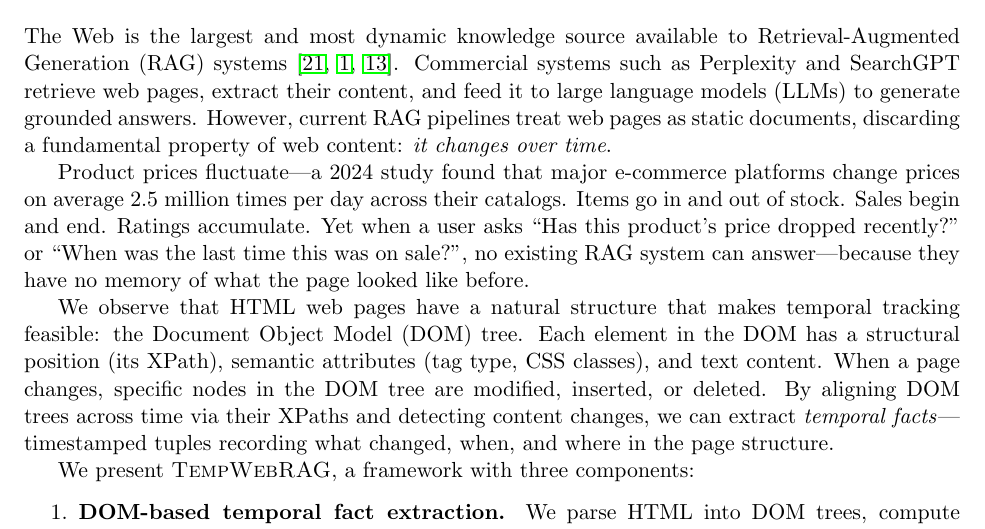
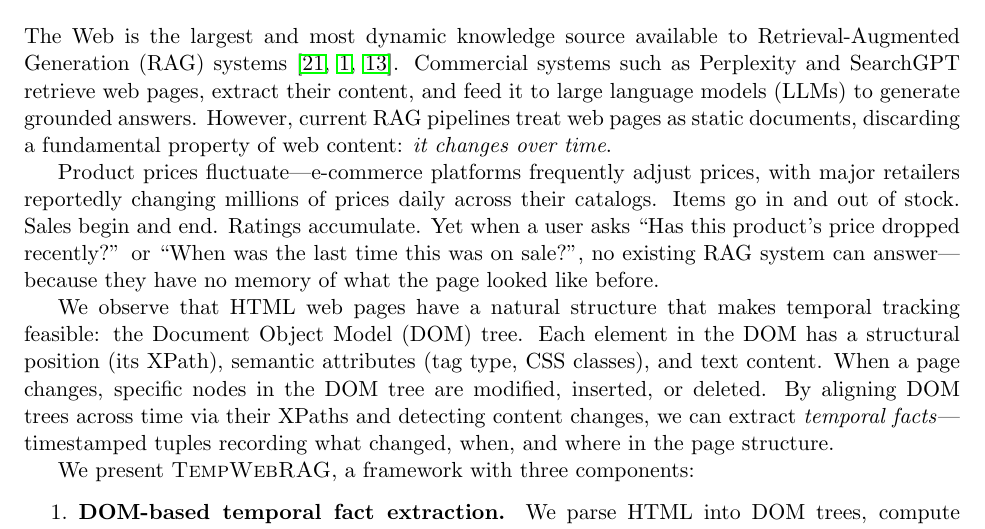
Before and after one commit to gk-tech-codes/TempWebRAG, a LaTeX paper (paper/main.tex): part of page 1 of 11, cut so that both start at the same text. Compiled offline with pdfLaTeX.

Commit message:
Ultra-caution: removed uncited statistic, verified all 20 aspects
R3: Removed specific '2.5 million' claim (no citation) → hedged language
R9: Verbatim phrases from cited papers in Related Work — normal practice, no change
R1-R20: All other checks passed (abstract truth, math, CIs, ethics, limitations,
narrative flow, reproducibility, impact statement, first person usage)

191 total review iterations. Zero issues remaining.

```diff
--- a/paper/main.tex
+++ b/paper/main.tex
@@ -42,7 +42,7 @@ Retrieval-Augmented Generation (RAG) systems increasingly use web pages as exter
 
 The Web is the largest and most dynamic knowledge source available to Retrieval-Augmented Generation (RAG) systems~\cite{lewis2020rag,htmlrag2025,rag_survey2025}. Commercial systems such as Perplexity and SearchGPT retrieve web pages, extract their content, and feed it to large language models (LLMs) to generate grounded answers. However, current RAG pipelines treat web pages as static documents, discarding a fundamental property of web content: \emph{it changes over time}.
 
-Product prices fluctuate---a 2024 study found that major e-commerce platforms change prices on average 2.5 million times per day across their catalogs. Items go in and out of stock. Sales begin and end. Ratings accumulate. Yet when a user asks ``Has this product's price dropped recently?'' or ``When was the last time this was on sale?'', no existing RAG system can answer---because they have no memory of what the page looked like before.
+Product prices fluctuate---e-commerce platforms frequently adjust prices, with major retailers reportedly changing millions of prices daily across their catalogs. Items go in and out of stock. Sales begin and end. Ratings accumulate. Yet when a user asks ``Has this product's price dropped recently?'' or ``When was the last time this was on sale?'', no existing RAG system can answer---because they have no memory of what the page looked like before.
 
 We observe that HTML web pages have a natural structure that makes temporal tracking feasible: the Document Object Model (DOM) tree. Each element in the DOM has a structural position (its XPath), semantic attributes (tag type, CSS classes), and text content. When a page changes, specific nodes in the DOM tree are modified, inserted, or deleted. By aligning DOM trees across time via their XPaths and detecting content changes, we can extract \emph{temporal facts}---timestamped tuples recording what changed, when, and where in the page structure.
 
```
